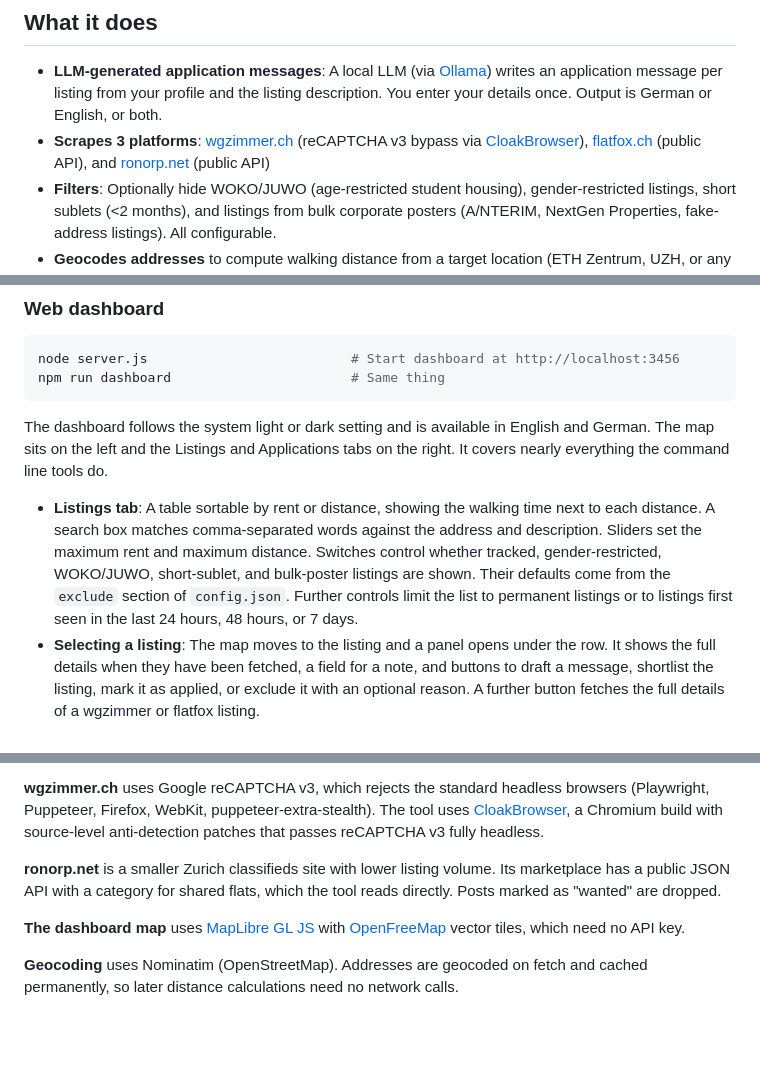
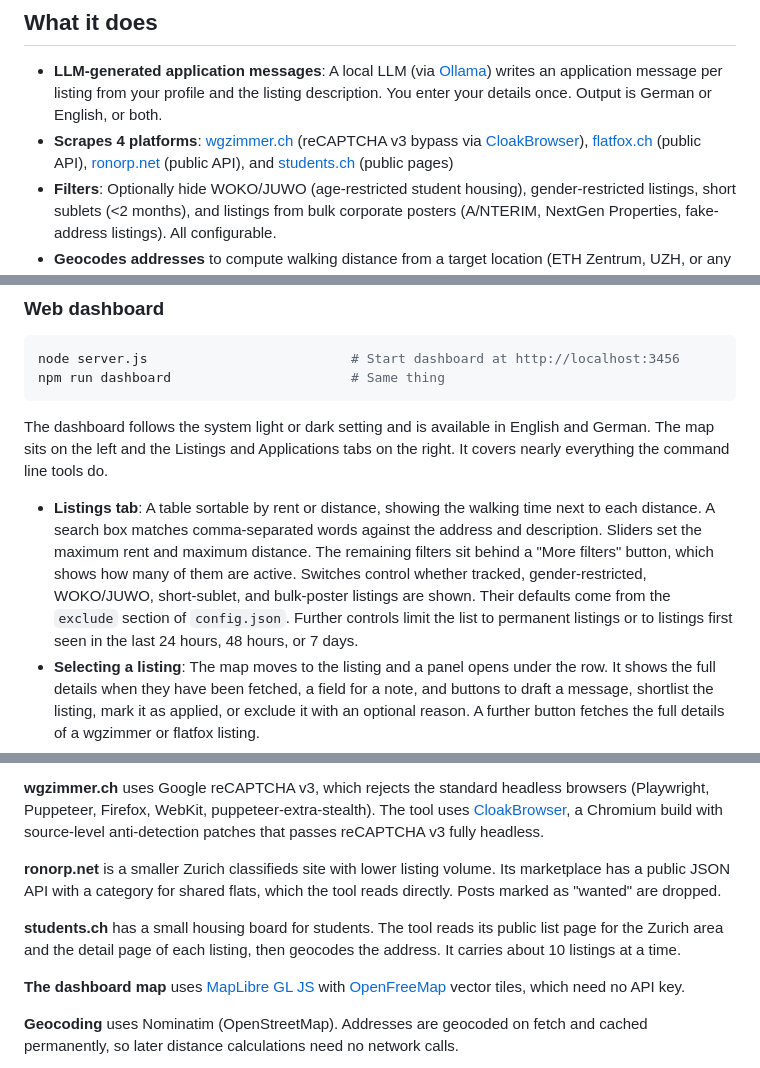
Before and after one commit to joshuaswanson/zurich-housing-tool, a Markdown page: README.md, 3 parts joined by grey strips. GitHub-like rendering; blank space fills up the shorter version.

Commit message:
Document students.ch and the More filters button in README

```diff
--- a/README.md
+++ b/README.md
@@ -10,7 +10,7 @@ This tool scrapes the major Swiss housing platforms, filters the results, tracks
 ## What it does
 
 - **LLM-generated application messages**: A local LLM (via [Ollama](https://ollama.com)) writes an application message per listing from your profile and the listing description. You enter your details once. Output is German or English, or both.
-- **Scrapes 3 platforms**: [wgzimmer.ch](https://wgzimmer.ch) (reCAPTCHA v3 bypass via [CloakBrowser](https://github.com/CloakHQ/CloakBrowser)), [flatfox.ch](https://flatfox.ch) (public API), and [ronorp.net](https://ronorp.net) (public API)
+- **Scrapes 4 platforms**: [wgzimmer.ch](https://wgzimmer.ch) (reCAPTCHA v3 bypass via [CloakBrowser](https://github.com/CloakHQ/CloakBrowser)), [flatfox.ch](https://flatfox.ch) (public API), [ronorp.net](https://ronorp.net) (public API), and [students.ch](https://www.students.ch/wohnen) (public pages)
 - **Filters**: Optionally hide WOKO/JUWO (age-restricted student housing), gender-restricted listings, short sublets (<2 months), and listings from bulk corporate posters (A/NTERIM, NextGen Properties, fake-address listings). All configurable.
 - **Geocodes addresses** to compute walking distance from a target location (ETH Zentrum, UZH, or any coordinates)
 - **Tracks applications** to prevent duplicate applications to the same listing
@@ -133,7 +133,7 @@ npm run dashboard                       # Same thing
 
 The dashboard follows the system light or dark setting and is available in English and German. The map sits on the left and the Listings and Applications tabs on the right. It covers nearly everything the command line tools do.
 
-- **Listings tab**: A table sortable by rent or distance, showing the walking time next to each distance. A search box matches comma-separated words against the address and description. Sliders set the maximum rent and maximum distance. Switches control whether tracked, gender-restricted, WOKO/JUWO, short-sublet, and bulk-poster listings are shown. Their defaults come from the `exclude` section of `config.json`. Further controls limit the list to permanent listings or to listings first seen in the last 24 hours, 48 hours, or 7 days.
+- **Listings tab**: A table sortable by rent or distance, showing the walking time next to each distance. A search box matches comma-separated words against the address and description. Sliders set the maximum rent and maximum distance. The remaining filters sit behind a "More filters" button, which shows how many of them are active. Switches control whether tracked, gender-restricted, WOKO/JUWO, short-sublet, and bulk-poster listings are shown. Their defaults come from the `exclude` section of `config.json`. Further controls limit the list to permanent listings or to listings first seen in the last 24 hours, 48 hours, or 7 days.
 - **Selecting a listing**: The map moves to the listing and a panel opens under the row. It shows the full details when they have been fetched, a field for a note, and buttons to draft a message, shortlist the listing, mark it as applied, or exclude it with an optional reason. A further button fetches the full details of a wgzimmer or flatfox listing.
 - **Applications tab**: Everything tracked, grouped into applied, shortlisted, rejected, and excluded, with notes and the exclusion reason where one exists.
 - **Map**: Listings with known coordinates appear as dots coloured by source, with rings at 500 m, 1 km, and 1.5 km around the target. A dropdown on the map switches the target between the configured location, ETH Zentrum, ETH Hönggerberg, UZH Zentrum, and UZH Irchel, and all distances update.
@@ -156,6 +156,8 @@ node monitor.js links                   # Housing search URLs for Zurich
 
 **ronorp.net** is a smaller Zurich classifieds site with lower listing volume. Its marketplace has a public JSON API with a category for shared flats, which the tool reads directly. Posts marked as "wanted" are dropped.
 
+**students.ch** has a small housing board for students. The tool reads its public list page for the Zurich area and the detail page of each listing, then geocodes the address. It carries about 10 listings at a time.
+
 **The dashboard map** uses [MapLibre GL JS](https://maplibre.org) with [OpenFreeMap](https://openfreemap.org) vector tiles, which need no API key.
 
 **Geocoding** uses Nominatim (OpenStreetMap). Addresses are geocoded on fetch and cached permanently, so later distance calculations need no network calls.
```
Also changed, not shown: other parts of README.md (+1 -0 lines).
